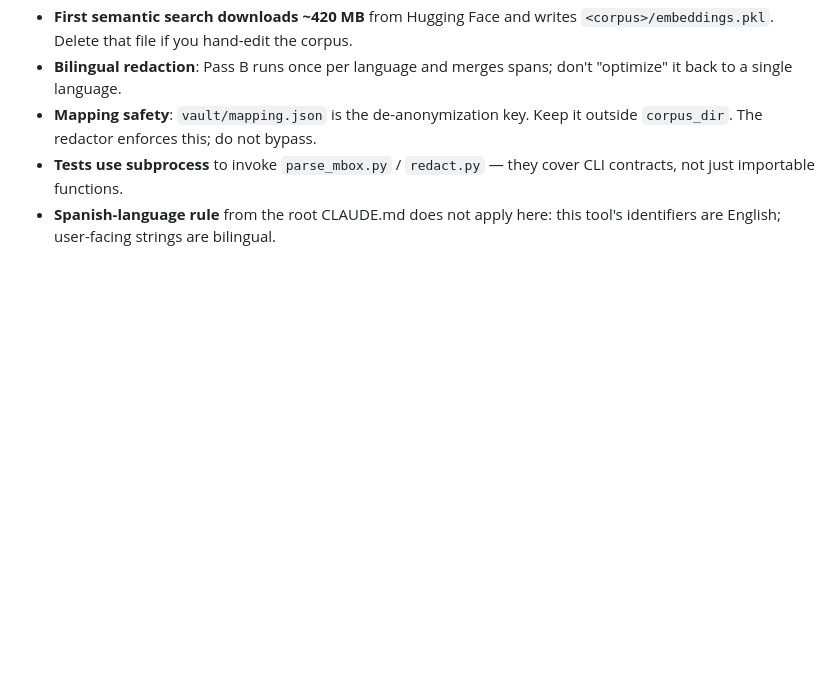
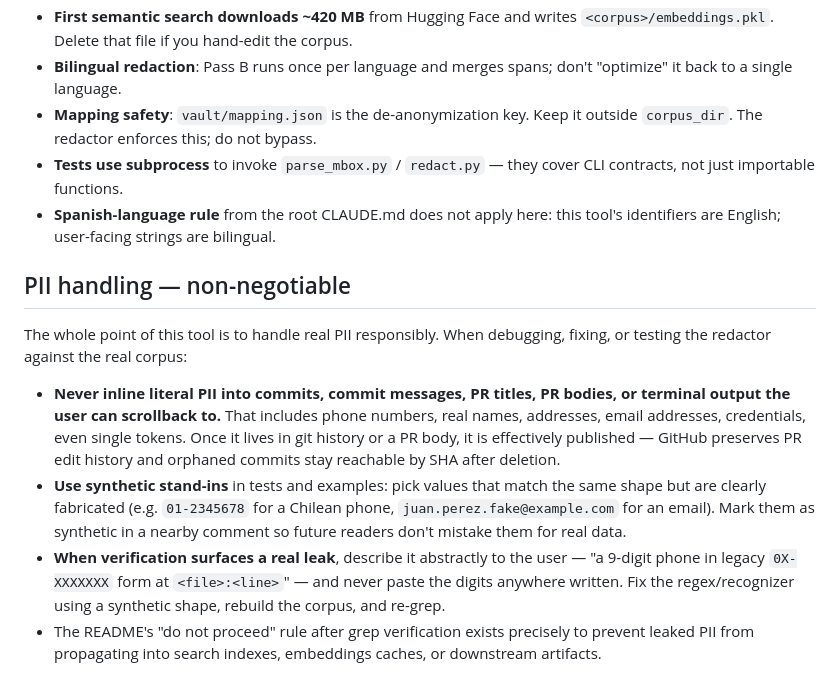
Before and after one commit to rulyone/dotachile, a Markdown page: tools/email-rag/CLAUDE.md, the part around the change. GitHub-like rendering; blank space fills up the shorter version.

Commit message:
docs(email-rag): document PII handling rule in CLAUDE.md
Add a non-negotiable PII handling section to the email-rag CLAUDE.md
covering: never inline literal PII into commits, commit messages, PR
titles or bodies, or terminal scrollback; use synthetic stand-ins in
tests and examples; describe real leaks abstractly by file path and
shape. Anchored to the existing README "do not proceed" rule after
grep verification.

Co-Authored-By: Claude Opus 4.6 (1M context) <noreply@anthropic.com>

```diff
--- a/tools/email-rag/CLAUDE.md
+++ b/tools/email-rag/CLAUDE.md
@@ -70,3 +70,28 @@ pytest                                     # all synthetic, no real emails
   cover CLI contracts, not just importable functions.
 - **Spanish-language rule** from the root CLAUDE.md does not apply here:
   this tool's identifiers are English; user-facing strings are bilingual.
+
+## PII handling — non-negotiable
+
+The whole point of this tool is to handle real PII responsibly. When
+debugging, fixing, or testing the redactor against the real corpus:
+
+- **Never inline literal PII into commits, commit messages, PR titles,
+  PR bodies, or terminal output the user can scrollback to.** That
+  includes phone numbers, real names, addresses, email addresses,
+  credentials, even single tokens. Once it lives in git history or a
+  PR body, it is effectively published — GitHub preserves PR edit
+  history and orphaned commits stay reachable by SHA after deletion.
+- **Use synthetic stand-ins** in tests and examples: pick values that
+  match the same shape but are clearly fabricated (e.g. `01-2345678`
+  for a Chilean phone, `juan.perez.fake@example.com` for an email).
+  Mark them as synthetic in a nearby comment so future readers don't
+  mistake them for real data.
+- **When verification surfaces a real leak**, describe it abstractly
+  to the user — "a 9-digit phone in legacy `0X-XXXXXXX` form at
+  `<file>:<line>`" — and never paste the digits anywhere written.
+  Fix the regex/recognizer using a synthetic shape, rebuild the
+  corpus, and re-grep.
+- The README's "do not proceed" rule after grep verification exists
+  precisely to prevent leaked PII from propagating into search
+  indexes, embeddings caches, or downstream artifacts.
```
